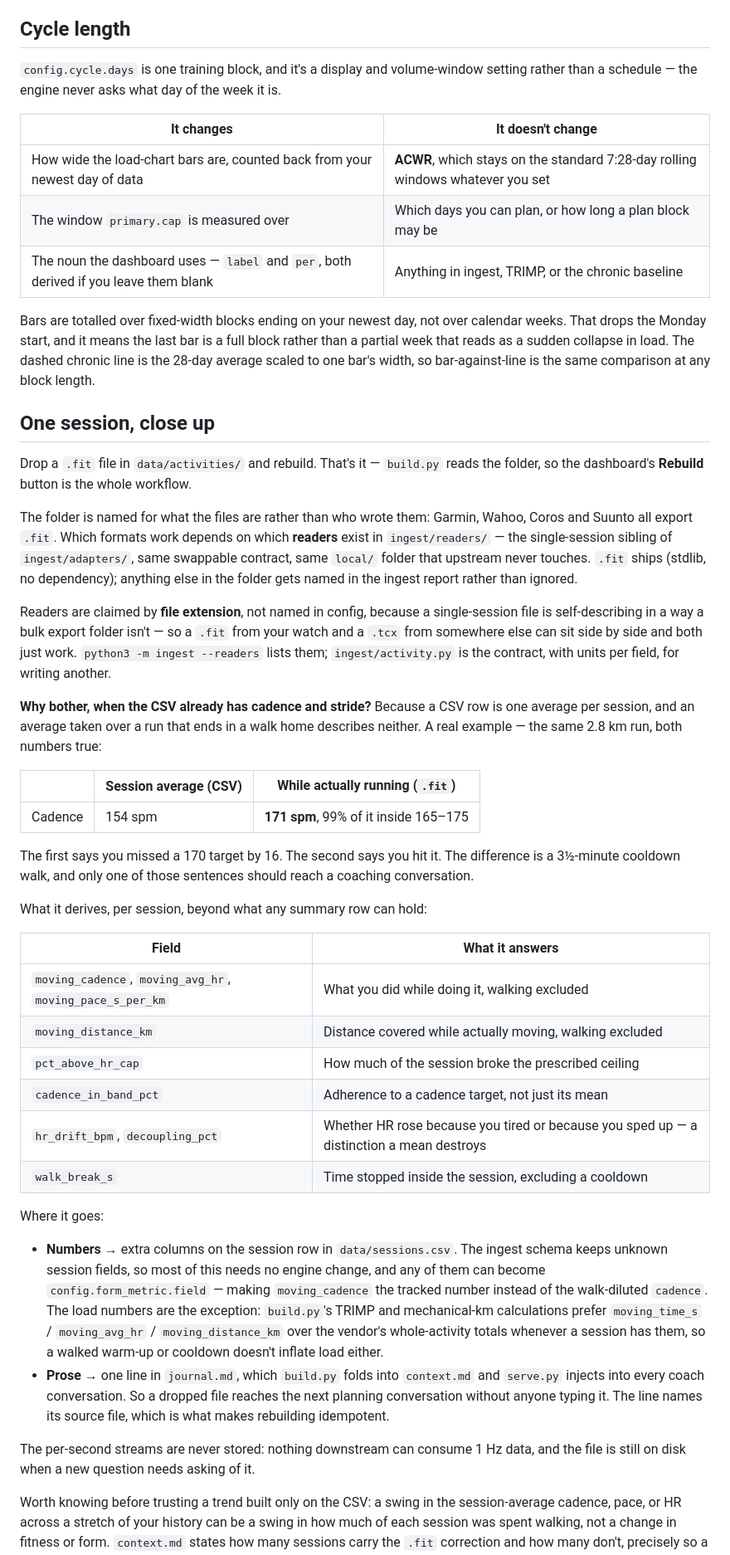
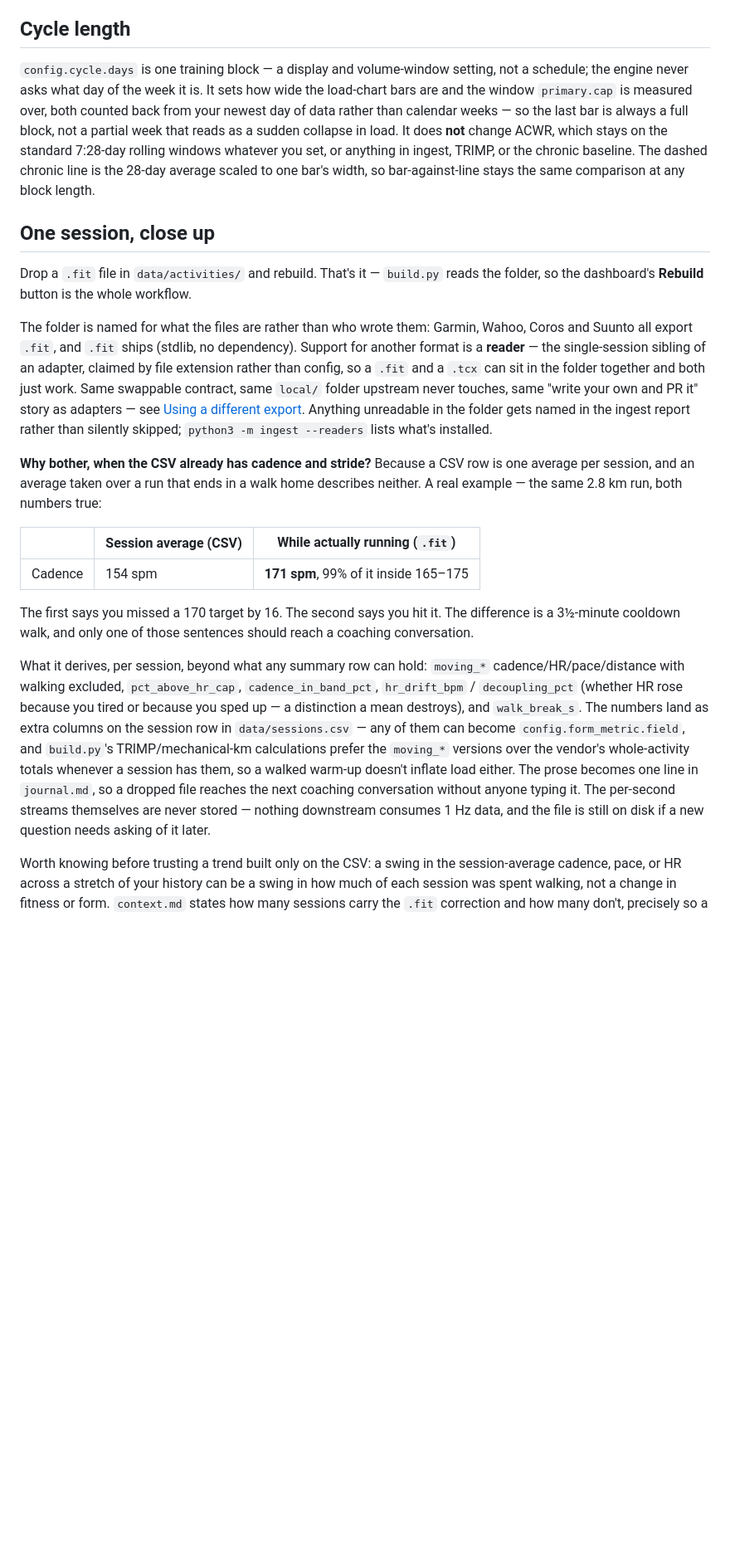
Before and after one commit to ltkrogsboll-khr/fitness-brain, a Markdown page: README.md, the part around one of its changes. Shown at 83% size. Drawn GitHub-style; blank space fills up the shorter version.

```diff
--- a/README.md
+++ b/README.md
@@ -92,20 +99,16 @@ told the kind is untracked too, so it plans them without chasing you for a file.
 
 ## Cycle length
 
-`config.cycle.days` is one training block, and it's a display and volume-window
-setting rather than a schedule — the engine never asks what day of the week it is.
-
-| It changes | It doesn't change |
-|---|---|
-| How wide the load-chart bars are, counted back from your newest day of data | **ACWR**, which stays on the standard 7:28-day rolling windows whatever you set |
-| The window `primary.cap` is measured over | Which days you can plan, or how long a plan block may be |
-| The noun the dashboard uses — `label` and `per`, both derived if you leave them blank | Anything in ingest, TRIMP, or the chronic baseline |
-
-Bars are totalled over fixed-width blocks ending on your newest day, not over
-calendar weeks. That drops the Monday start, and it means the last bar is a full
-block rather than a partial week that reads as a sudden collapse in load. The
-dashed chronic line is the 28-day average scaled to one bar's width, so
-bar-against-line is the same comparison at any block length.
+`config.cycle.days` is one training block — a display and volume-window
+setting, not a schedule; the engine never asks what day of the week it is.
+It sets how wide the load-chart bars are and the window `primary.cap` is
+measured over, both counted back from your newest day of data rather than
+calendar weeks — so the last bar is always a full block, not a partial week
+that reads as a sudden collapse in load. It does **not** change ACWR, which
+stays on the standard 7:28-day rolling windows whatever you set, or anything
+in ingest, TRIMP, or the chronic baseline. The dashed chronic line is the
+28-day average scaled to one bar's width, so bar-against-line stays the same
+comparison at any block length.
 
 ## One session, close up
 
@@ -113,17 +116,15 @@ Drop a `.fit` file in `data/activities/` and rebuild. That's it — `build.py`
 reads the folder, so the dashboard's **Rebuild** button is the whole workflow.
 
 The folder is named for what the files are rather than who wrote them: Garmin,
-Wahoo, Coros and Suunto all export `.fit`. Which formats work depends on which
-**readers** exist in `ingest/readers/` — the single-session sibling of
-`ingest/adapters/`, same swappable contract, same `local/` folder that upstream
-never touches. `.fit` ships (stdlib, no dependency); anything else in the folder
-gets named in the ingest report rather than ignored.
-
-Readers are claimed by **file extension**, not named in config, because a
-single-session file is self-describing in a way a bulk export folder isn't — so
-a `.fit` from your watch and a `.tcx` from somewhere else can sit side by side
-and both just work. `python3 -m ingest --readers` lists them;
-`ingest/activity.py` is the contract, with units per field, for writing another.
+Wahoo, Coros and Suunto all export `.fit`, and `.fit` ships (stdlib, no
+dependency). Support for another format is a **reader** — the single-session
+sibling of an adapter, claimed by file extension rather than config, so a
+`.fit` and a `.tcx` can sit in the folder together and both just work. Same
+swappable contract, same `local/` folder upstream never touches, same "write
+your own and PR it" story as adapters — see
+[Using a different export](#using-a-different-export). Anything unreadable in
+the folder gets named in the ingest report rather than silently skipped;
+`python3 -m ingest --readers` lists what's installed.
 
 **Why bother, when the CSV already has cadence and stride?** Because a CSV row
 is one average per session, and an average taken over a run that ends in a walk
@@ -137,34 +138,19 @@ The first says you missed a 170 target by 16. The second says you hit it. The
 difference is a 3½-minute cooldown walk, and only one of those sentences should
 reach a coaching conversation.
 
-What it derives, per session, beyond what any summary row can hold:
-
-| Field | What it answers |
-|---|---|
-| `moving_cadence`, `moving_avg_hr`, `moving_pace_s_per_km` | What you did while doing it, walking excluded |
-| `moving_distance_km` | Distance covered while actually moving, walking excluded |
-| `pct_above_hr_cap` | How much of the session broke the prescribed ceiling |
-| `cadence_in_band_pct` | Adherence to a cadence target, not just its mean |
-| `hr_drift_bpm`, `decoupling_pct` | Whether HR rose because you tired or because you sped up — a distinction a mean destroys |
-| `walk_break_s` | Time stopped inside the session, excluding a cooldown |
-
-Where it goes:
-
-- **Numbers** → extra columns on the session row in `data/sessions.csv`. The
-  ingest schema keeps unknown session fields, so most of this needs no engine
-  change, and any of them can become `config.form_metric.field` — making
-  `moving_cadence` the tracked number instead of the walk-diluted `cadence`.
-  The load numbers are the exception: `build.py`'s TRIMP and mechanical-km
-  calculations prefer `moving_time_s` / `moving_avg_hr` / `moving_distance_km`
-  over the vendor's whole-activity totals whenever a session has them, so a
-  walked warm-up or cooldown doesn't inflate load either.
-- **Prose** → one line in `journal.md`, which `build.py` folds into `context.md`
-  and `serve.py` injects into every coach conversation. So a dropped file
-  reaches the next planning conversation without anyone typing it. The line
-  names its source file, which is what makes rebuilding idempotent.
-
-The per-second streams are never stored: nothing downstream can consume 1 Hz
-data, and the file is still on disk when a new question needs asking of it.
+What it derives, per session, beyond what any summary row can hold: `moving_*`
+cadence/HR/pace/distance with walking excluded, `pct_above_hr_cap`,
+`cadence_in_band_pct`, `hr_drift_bpm` / `decoupling_pct` (whether HR rose
+because you tired or because you sped up — a distinction a mean destroys), and
+`walk_break_s`. The numbers land as extra columns on the session row in
+`data/sessions.csv` — any of them can become `config.form_metric.field`, and
+`build.py`'s TRIMP/mechanical-km calculations prefer the `moving_*` versions
+over the vendor's whole-activity totals whenever a session has them, so a
+walked warm-up doesn't inflate load either. The prose becomes one line in
+`journal.md`, so a dropped file reaches the next coaching conversation without
+anyone typing it. The per-second streams themselves are never stored — nothing
+downstream consumes 1 Hz data, and the file is still on disk if a new question
+needs asking of it later.
 
 Worth knowing before trusting a trend built only on the CSV: a swing in the
 session-average cadence, pace, or HR across a stretch of your history can be a
```
Also changed, not shown: other parts of README.md (+35 -60 lines).
